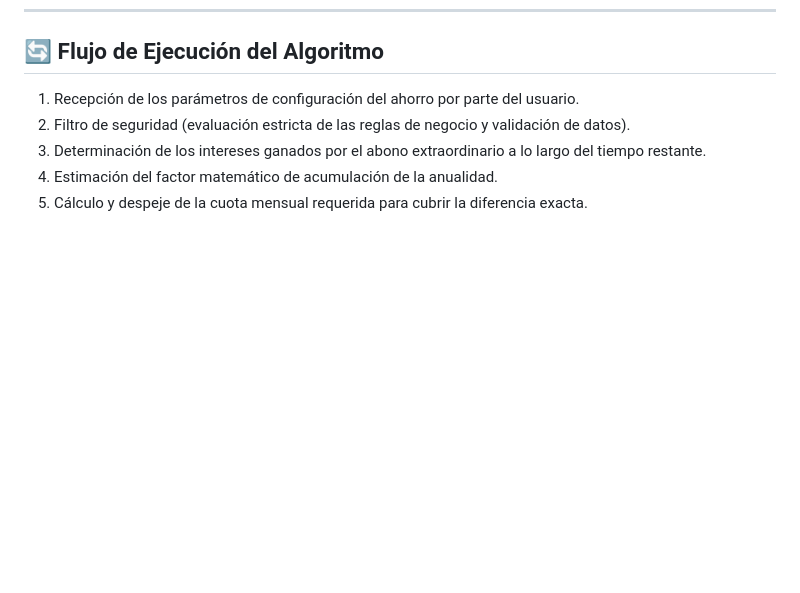
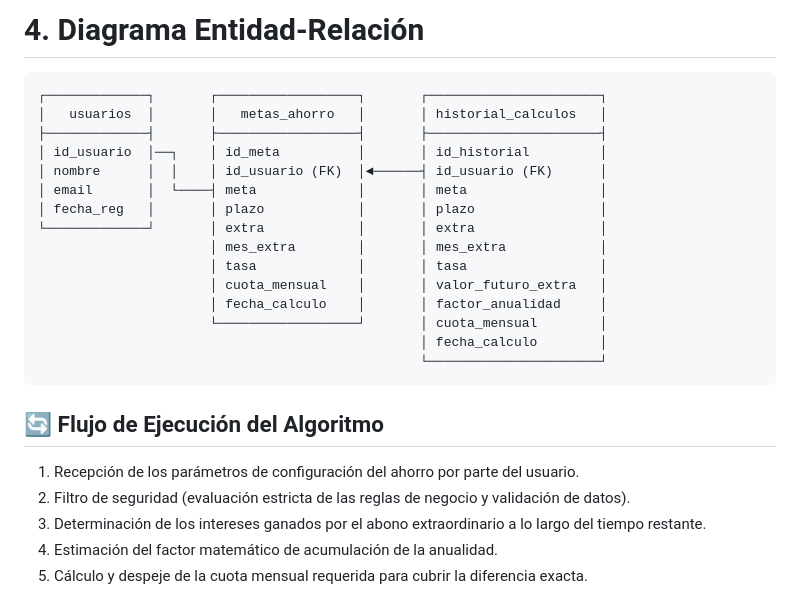
Before and after one commit to Salas18/Calculadora-de-Ahorro-Programado, a Markdown page: README.md, the part around one of its changes. Drawn GitHub-style; blank space fills up the shorter version.

````diff
--- a/README.md
+++ b/README.md
@@ -89,3 +108,23 @@ PGPORT = "5432"
+# 4. Diagrama Entidad-Relación
+
+```text
+┌─────────────┐       ┌──────────────────┐       ┌──────────────────────┐
+│   usuarios  │       │   metas_ahorro   │       │ historial_calculos   │
+├─────────────┤       ├──────────────────┤       ├──────────────────────┤
+│ id_usuario  │──┐    │ id_meta          │       │ id_historial         │
+│ nombre      │  │    │ id_usuario (FK)  │◄──────┤ id_usuario (FK)      │
+│ email       │  └────┤ meta             │       │ meta                 │
+│ fecha_reg   │       │ plazo            │       │ plazo                │
+└─────────────┘       │ extra            │       │ extra                │
+                      │ mes_extra        │       │ mes_extra            │
+                      │ tasa             │       │ tasa                 │
+                      │ cuota_mensual    │       │ valor_futuro_extra   │
+                      │ fecha_calculo    │       │ factor_anualidad     │
+                      └──────────────────┘       │ cuota_mensual        │
+                                                 │ fecha_calculo        │
+                                                 └──────────────────────┘
+```
+
 
 ## 🔄 Flujo de Ejecución del Algoritmo
 
````
Also changed, not shown: other parts of README.md (+58 -39 lines).
